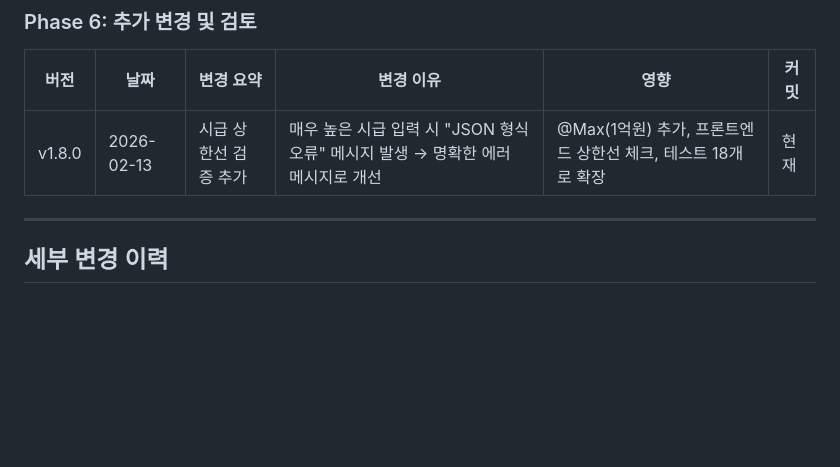
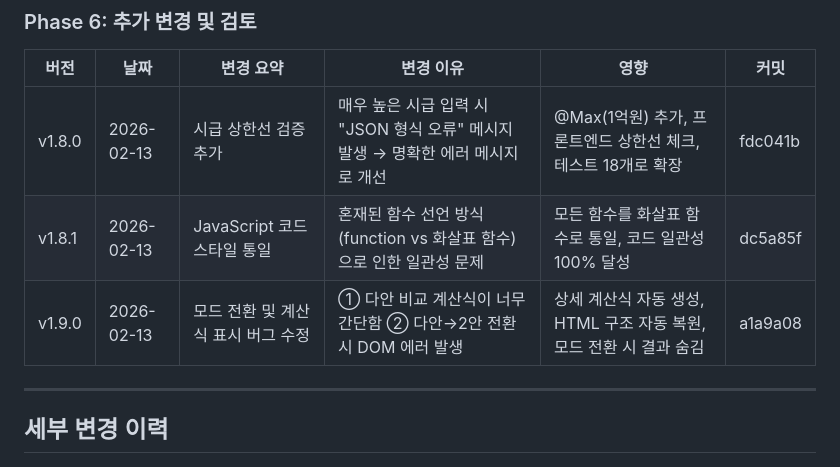
Before and after one commit to 20152842/Opportunity-cost-calculation, a Markdown page: docs/CHANGELOG.md, the part around the change. Rendered like a GitHub page; blank space fills up the shorter version.

```diff
--- a/docs/CHANGELOG.md
+++ b/docs/CHANGELOG.md
@@ -98,7 +98,9 @@
 
 | 버전 | 날짜 | 변경 요약 | 변경 이유 | 영향 | 커밋 |
 |------|------|----------|----------|------|------|
-| v1.8.0 | 2026-02-13 | 시급 상한선 검증 추가 | 매우 높은 시급 입력 시 "JSON 형식 오류" 메시지 발생 → 명확한 에러 메시지로 개선 | @Max(1억원) 추가, 프론트엔드 상한선 체크, 테스트 18개로 확장 | 현재 |
+| v1.8.0 | 2026-02-13 | 시급 상한선 검증 추가 | 매우 높은 시급 입력 시 "JSON 형식 오류" 메시지 발생 → 명확한 에러 메시지로 개선 | @Max(1억원) 추가, 프론트엔드 상한선 체크, 테스트 18개로 확장 | fdc041b |
+| v1.8.1 | 2026-02-13 | JavaScript 코드 스타일 통일 | 혼재된 함수 선언 방식(function vs 화살표 함수)으로 인한 일관성 문제 | 모든 함수를 화살표 함수로 통일, 코드 일관성 100% 달성 | dc5a85f |
+| v1.9.0 | 2026-02-13 | 모드 전환 및 계산식 표시 버그 수정 | ① 다안 비교 계산식이 너무 간단함 ② 다안→2안 전환 시 DOM 에러 발생 | 상세 계산식 자동 생성, HTML 구조 자동 복원, 모드 전환 시 결과 숨김 | a1a9a08 |
 
 ---
 
```
Also changed, not shown: docs/TROUBLESHOOTING.md (+66 -0 lines).
